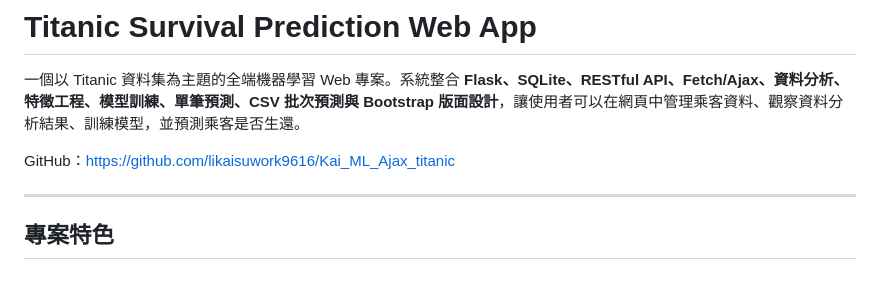
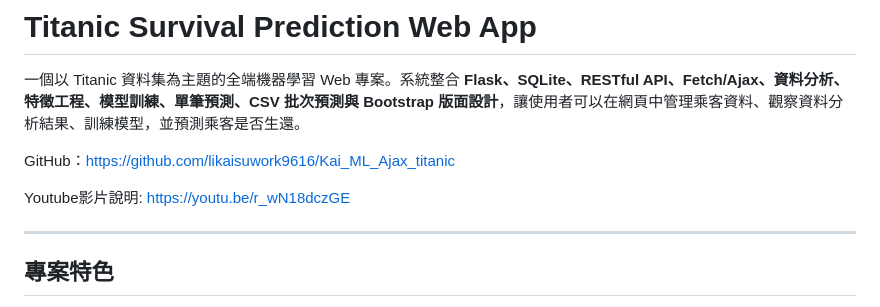
Before and after one commit to likaisuwork9616/Kai_ML_Ajax_titanic, a Markdown page: README.md, the part around the change. Drawn GitHub-style; blank space fills up the shorter version.

Commit message:
增加youtube連結

```diff
--- a/README.md
+++ b/README.md
@@ -3,6 +3,8 @@
 一個以 Titanic 資料集為主題的全端機器學習 Web 專案。系統整合 **Flask、SQLite、RESTful API、Fetch/Ajax、資料分析、特徵工程、模型訓練、單筆預測、CSV 批次預測與 Bootstrap 版面設計**，讓使用者可以在網頁中管理乘客資料、觀察資料分析結果、訓練模型，並預測乘客是否生還。
 
 GitHub：<https://github.com/likaisuwork9616/Kai_ML_Ajax_titanic>
+
+Youtube影片說明: <https://youtu.be/r_wN18dczGE>
 
 ---
 
```
